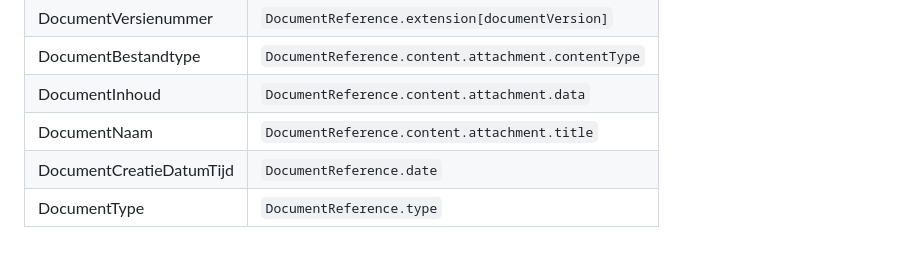
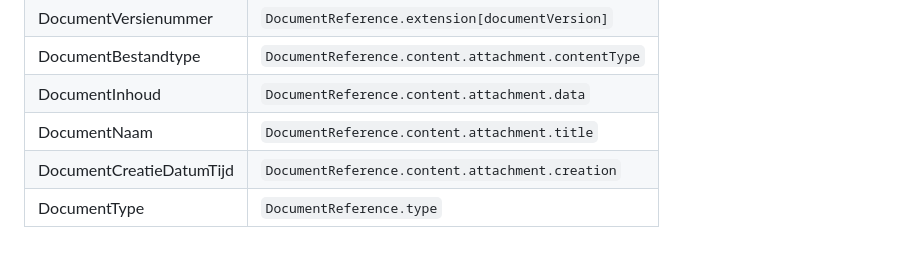
Before and after one commit to Nictiz/AZ-IG, a Markdown page: input/pagecontent/testing.md, the part around the change. Drawn GitHub-style.

Commit message:
doc(functional mapping): Fix documentCreatieDatumtijd

```diff
--- a/input/pagecontent/testing.md
+++ b/input/pagecontent/testing.md
@@ -84,5 +84,5 @@ How the dataset concepts (as seen in the ART-DECOR data set and the ADA scenario
 | DocumentBestandtype | `DocumentReference.content.attachment.contentType` |
 | DocumentInhoud | `DocumentReference.content.attachment.data` |
 | DocumentNaam | `DocumentReference.content.attachment.title` |
-| DocumentCreatieDatumTijd | `DocumentReference.date` |
+| DocumentCreatieDatumTijd | `DocumentReference.content.attachment.creation` |
 | DocumentType | `DocumentReference.type` |
```
